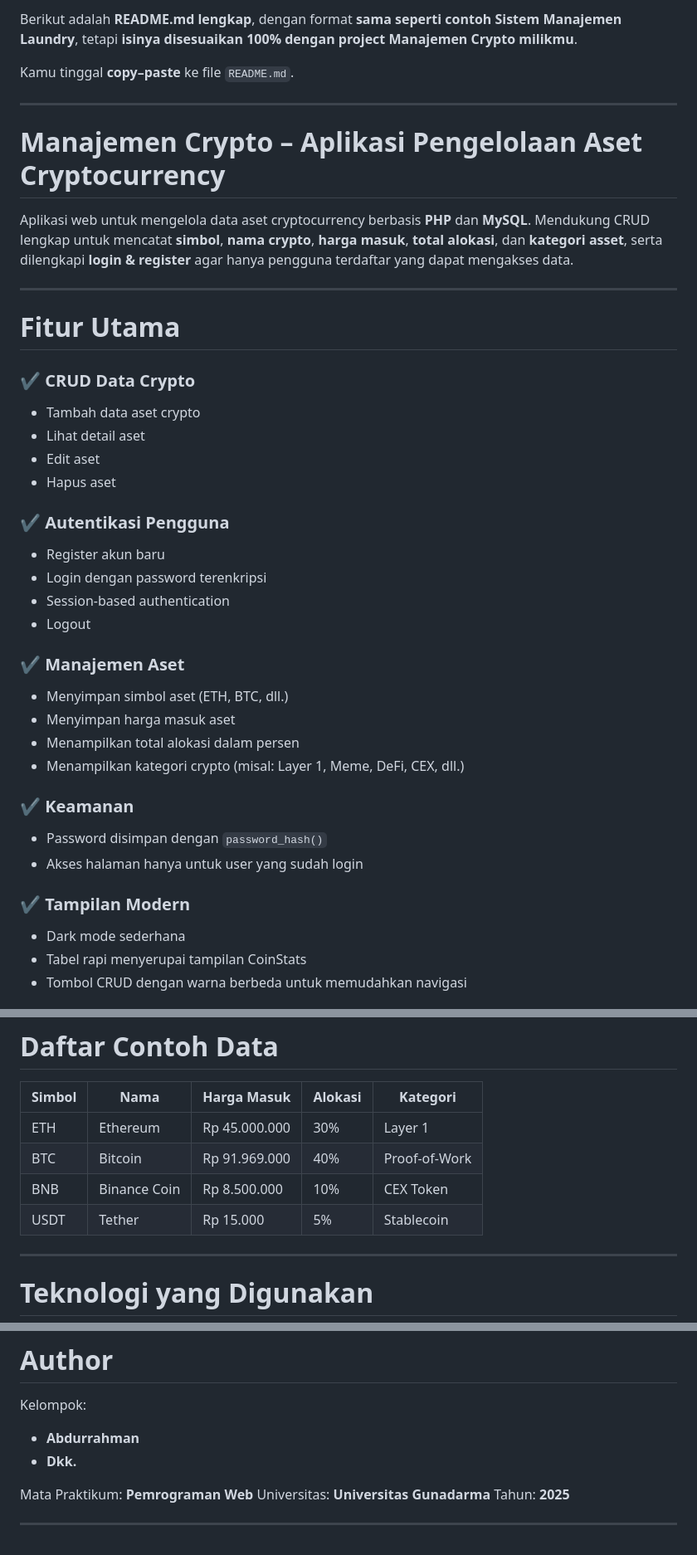
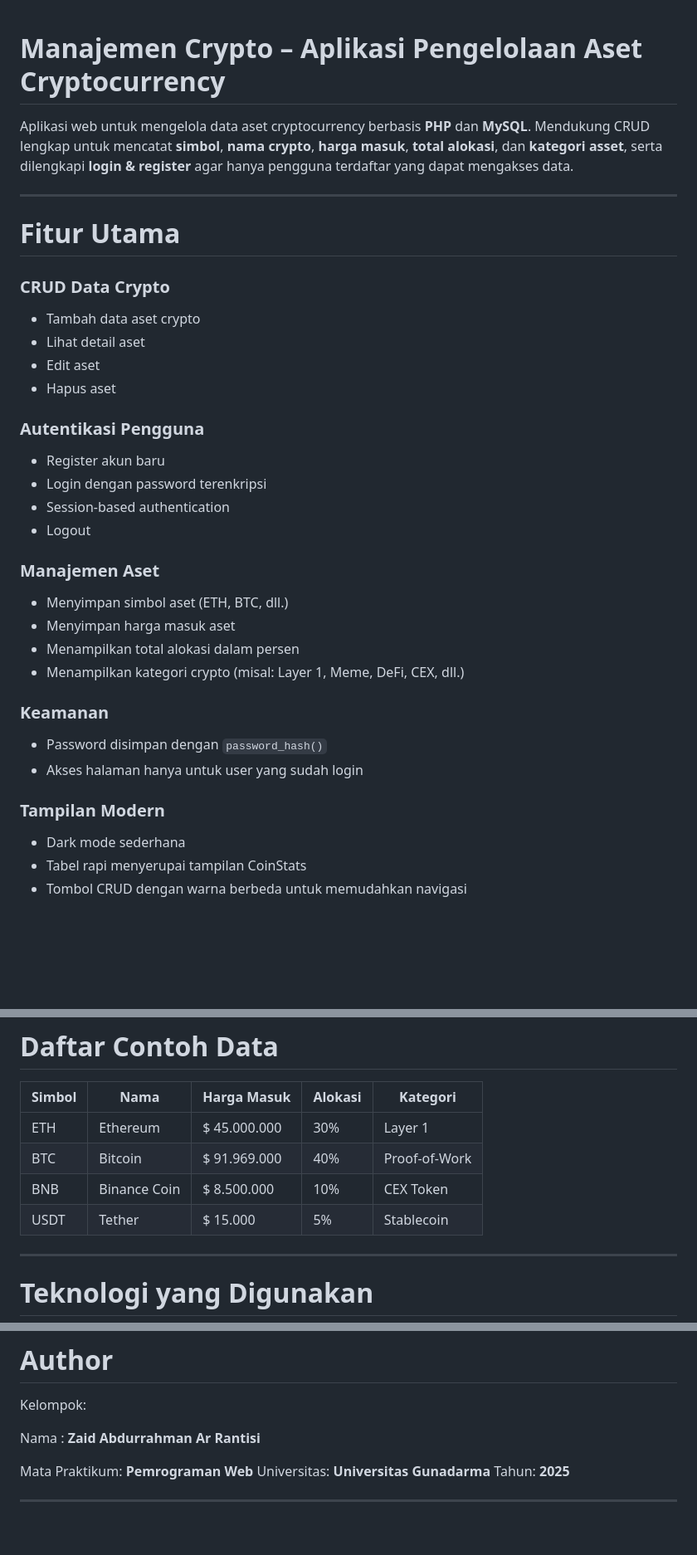
Before and after one commit to Abdurrahman030405/Project_PWEB, a Markdown page: readme.md, 3 parts joined by grey strips. Shown: that part at 83% size. GitHub-like rendering; blank space fills up the shorter version.

Commit message:
ini file readme.md

```diff
--- a/readme.md
+++ b/readme.md
@@ -1,9 +1,3 @@
-Berikut adalah **README.md lengkap**, dengan format **sama seperti contoh Sistem Manajemen Laundry**, tetapi **isinya disesuaikan 100% dengan project Manajemen Crypto milikmu**.
-
-Kamu tinggal **copy–paste** ke file `README.md`.
-
----
-
 # **Manajemen Crypto – Aplikasi Pengelolaan Aset Cryptocurrency**
 
 Aplikasi web untuk mengelola data aset cryptocurrency berbasis **PHP** dan **MySQL**.
@@ -13,33 +7,33 @@ Mendukung CRUD lengkap untuk mencatat **simbol**, **nama crypto**, **harga masuk
 
 # **Fitur Utama**
 
-### ✔ **CRUD Data Crypto**
+### **CRUD Data Crypto**
 
 * Tambah data aset crypto
 * Lihat detail aset
 * Edit aset
 * Hapus aset
 
-### ✔ **Autentikasi Pengguna**
+###  **Autentikasi Pengguna**
 
 * Register akun baru
 * Login dengan password terenkripsi
 * Session-based authentication
 * Logout
 
-### ✔ **Manajemen Aset**
+###  **Manajemen Aset**
 
 * Menyimpan simbol aset (ETH, BTC, dll.)
 * Menyimpan harga masuk aset
 * Menampilkan total alokasi dalam persen
 * Menampilkan kategori crypto (misal: Layer 1, Meme, DeFi, CEX, dll.)
 
-### ✔ **Keamanan**
+###  **Keamanan**
 
 * Password disimpan dengan `password_hash()`
 * Akses halaman hanya untuk user yang sudah login
 
-### ✔ **Tampilan Modern**
+###  **Tampilan Modern**
 
 * Dark mode sederhana
 * Tabel rapi menyerupai tampilan CoinStats
@@ -215,10 +209,10 @@ crypto_app/
 
 | Simbol | Nama         | Harga Masuk   | Alokasi | Kategori      |
 | ------ | ------------ | ------------- | ------- | ------------- |
-| ETH    | Ethereum     | Rp 45.000.000 | 30%     | Layer 1       |
-| BTC    | Bitcoin      | Rp 91.969.000 | 40%     | Proof-of-Work |
-| BNB    | Binance Coin | Rp 8.500.000  | 10%     | CEX Token     |
-| USDT   | Tether       | Rp 15.000     | 5%      | Stablecoin    |
+| ETH    | Ethereum     | $ 45.000.000 | 30%     | Layer 1       |
+| BTC    | Bitcoin      | $ 91.969.000 | 40%     | Proof-of-Work |
+| BNB    | Binance Coin | $ 8.500.000  | 10%     | CEX Token     |
+| USDT   | Tether       | $ 15.000     | 5%      | Stablecoin    |
 
 ---
 
@@ -236,8 +230,8 @@ crypto_app/
 
 Kelompok:
 
-* **Abdurrahman**
-* **Dkk.**
+Nama : **Zaid Abdurrahman Ar Rantisi**
+
 
 Mata Praktikum: **Pemrograman Web**
 Universitas: **Universitas Gunadarma**
```
